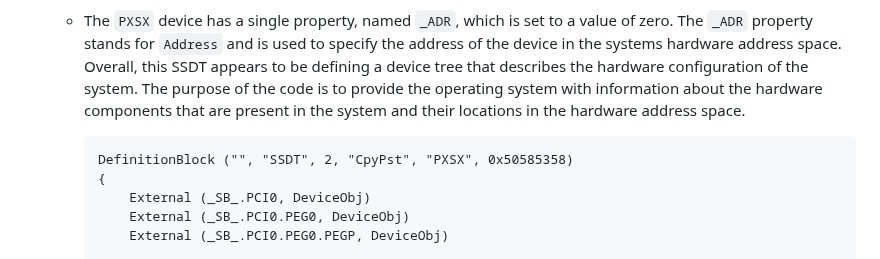
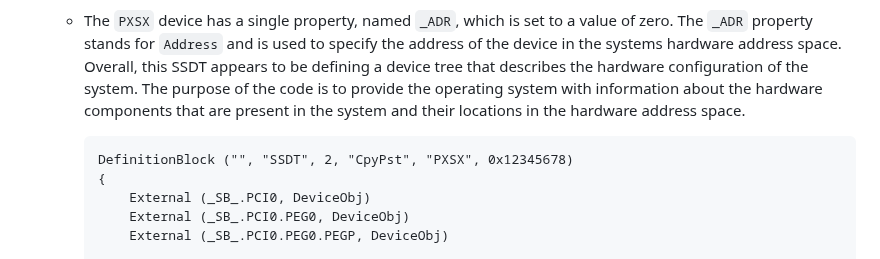
Before and after one commit to iamyounix/msimagb460_tomahawk, a Markdown page: guide and samples/renaming and add missing devices/Rename and Add Missing Devices.md, the part around the change. Rendered like a GitHub page.

````diff
--- a/guide and samples/renaming and add missing devices/Rename and Add Missing Devices.md
+++ b/guide and samples/renaming and add missing devices/Rename and Add Missing Devices.md
@@ -158,7 +158,7 @@ Table of contents
   - The `PXSX` device has a single property, named `_ADR`, which is set to a value of zero. The `_ADR` property stands for `Address` and is used to specify the address of the device in the systems hardware address space. Overall, this SSDT appears to be defining a device tree that describes the hardware configuration of the system. The purpose of the code is to provide the operating system with information about the hardware components that are present in the system and their locations in the hardware address space.
 
     ```asl
-    DefinitionBlock ("", "SSDT", 2, "CpyPst", "PXSX", 0x50585358)
+    DefinitionBlock ("", "SSDT", 2, "CpyPst", "PXSX", 0x12345678)
     {
         External (_SB_.PCI0, DeviceObj)
         External (_SB_.PCI0.PEG0, DeviceObj)
````
